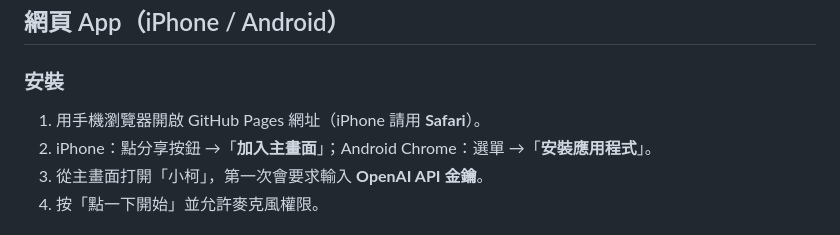
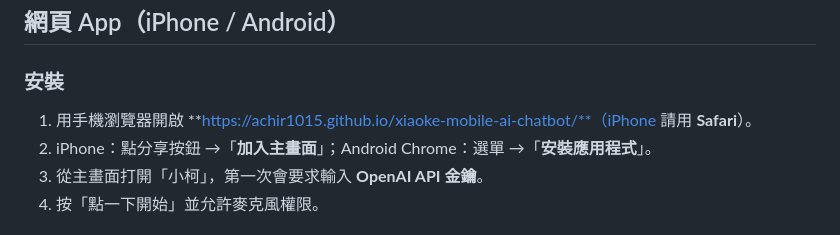
Before and after one commit to achir1015/xiaoke-mobile-ai-chatbot, a Markdown page: README.md, the part around the change. GitHub-like rendering.

Commit message:
README：加入網頁版網址
Co-Authored-By: Claude Opus 5.5 <noreply@anthropic.com>

```diff
--- a/README.md
+++ b/README.md
@@ -22,7 +22,7 @@
 ## 網頁 App（iPhone / Android）
 
 ### 安裝
-1. 用手機瀏覽器開啟 GitHub Pages 網址（iPhone 請用 **Safari**）。
+1. 用手機瀏覽器開啟 **https://achir1015.github.io/xiaoke-mobile-ai-chatbot/**（iPhone 請用 **Safari**）。
 2. iPhone：點分享按鈕 →「**加入主畫面**」；Android Chrome：選單 →「**安裝應用程式**」。
 3. 從主畫面打開「小柯」，第一次會要求輸入 **OpenAI API 金鑰**。
 4. 按「點一下開始」並允許麥克風權限。
```
